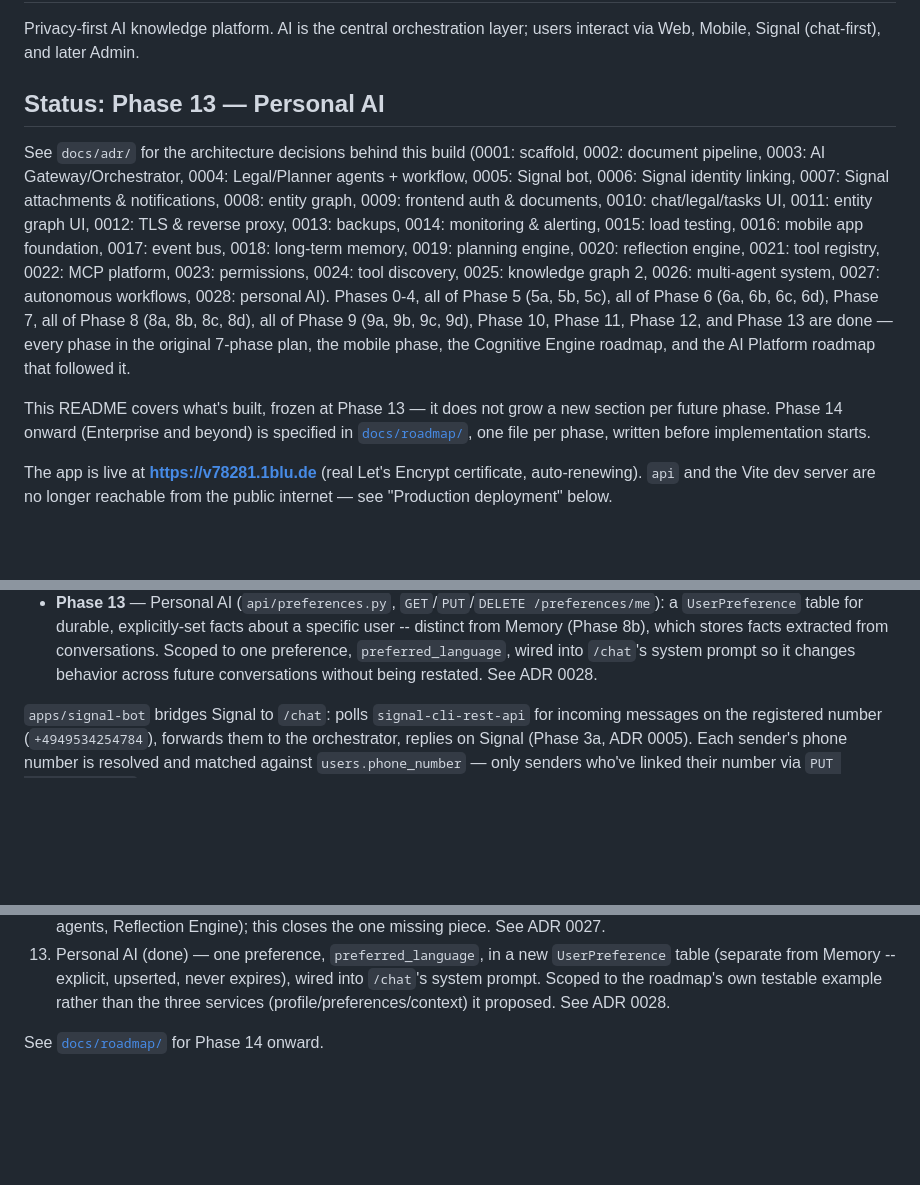
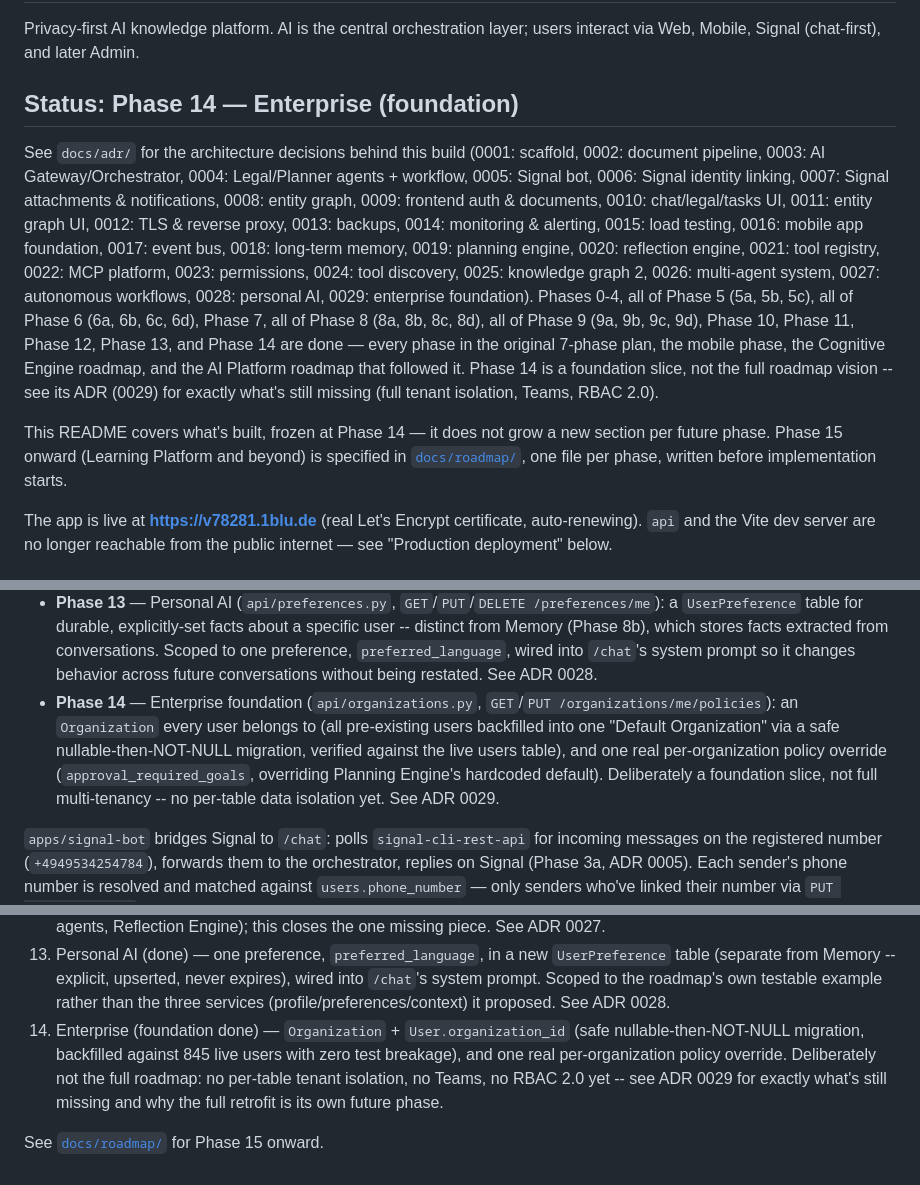
Before and after one commit to CollaBrains-eu/next, a Markdown page: README.md, 3 parts joined by grey strips. GitHub-like rendering; blank space fills up the shorter version.

```diff
--- a/README.md
+++ b/README.md
@@ -3,7 +3,7 @@
 Privacy-first AI knowledge platform. AI is the central orchestration layer;
 users interact via Web, Mobile, Signal (chat-first), and later Admin.
 
-## Status: Phase 13 — Personal AI
+## Status: Phase 14 — Enterprise (foundation)
 
 See `docs/adr/` for the architecture decisions behind this build
 (0001: scaffold, 0002: document pipeline, 0003: AI Gateway/Orchestrator,
@@ -15,15 +15,19 @@ monitoring & alerting, 0015: load testing, 0016: mobile app foundation,
 0017: event bus, 0018: long-term memory, 0019: planning engine, 0020:
 reflection engine, 0021: tool registry, 0022: MCP platform, 0023:
 permissions, 0024: tool discovery, 0025: knowledge graph 2, 0026:
-multi-agent system, 0027: autonomous workflows, 0028: personal AI).
+multi-agent system, 0027: autonomous workflows, 0028: personal AI,
+0029: enterprise foundation).
 Phases 0-4, all of Phase 5 (5a, 5b, 5c), all of Phase 6 (6a, 6b, 6c, 6d),
 Phase 7, all of Phase 8 (8a, 8b, 8c, 8d), all of Phase 9 (9a, 9b, 9c,
-9d), Phase 10, Phase 11, Phase 12, and Phase 13 are done — every phase
-in the original 7-phase plan, the mobile phase, the Cognitive Engine
-roadmap, and the AI Platform roadmap that followed it.
+9d), Phase 10, Phase 11, Phase 12, Phase 13, and Phase 14 are done —
+every phase in the original 7-phase plan, the mobile phase, the
+Cognitive Engine roadmap, and the AI Platform roadmap that followed it.
+Phase 14 is a foundation slice, not the full roadmap vision -- see its
+ADR (0029) for exactly what's still missing (full tenant isolation,
+Teams, RBAC 2.0).
 
-This README covers what's built, frozen at Phase 13 — it does not grow
-a new section per future phase. Phase 14 onward (Enterprise and
+This README covers what's built, frozen at Phase 14 — it does not grow
+a new section per future phase. Phase 15 onward (Learning Platform and
 beyond) is specified in [`docs/roadmap/`](docs/roadmap/), one file per
 phase, written before implementation starts.
 
@@ -155,6 +159,14 @@ ADR 0004).
   Scoped to one preference, `preferred_language`, wired into `/chat`'s
   system prompt so it changes behavior across future conversations
   without being restated. See ADR 0028.
+- **Phase 14** — Enterprise foundation (`api/organizations.py`,
+  `GET`/`PUT /organizations/me/policies`): an `Organization` every user
+  belongs to (all pre-existing users backfilled into one "Default
+  Organization" via a safe nullable-then-NOT-NULL migration, verified
+  against the live users table), and one real per-organization policy
+  override (`approval_required_goals`, overriding Planning Engine's
+  hardcoded default). Deliberately a foundation slice, not full
+  multi-tenancy -- no per-table data isolation yet. See ADR 0029.
 
 `apps/signal-bot` bridges Signal to `/chat`: polls
 `signal-cli-rest-api` for incoming messages on the registered number
@@ -417,5 +429,12 @@ reachable from the public internet on this host, on 80 (redirects to
     never expires), wired into `/chat`'s system prompt. Scoped to the
     roadmap's own testable example rather than the three services
     (profile/preferences/context) it proposed. See ADR 0028.
+14. Enterprise (foundation done) — `Organization` + `User.organization_id`
+    (safe nullable-then-NOT-NULL migration, backfilled against 845 live
+    users with zero test breakage), and one real per-organization
+    policy override. Deliberately not the full roadmap: no per-table
+    tenant isolation, no Teams, no RBAC 2.0 yet -- see ADR 0029 for
+    exactly what's still missing and why the full retrofit is its own
+    future phase.
 
-See [`docs/roadmap/`](docs/roadmap/) for Phase 14 onward.
+See [`docs/roadmap/`](docs/roadmap/) for Phase 15 onward.
```
Also changed, not shown: docs/roadmap/README.md (+33 -40 lines), docs/roadmap/phase-14.md (+12 -0 lines).
